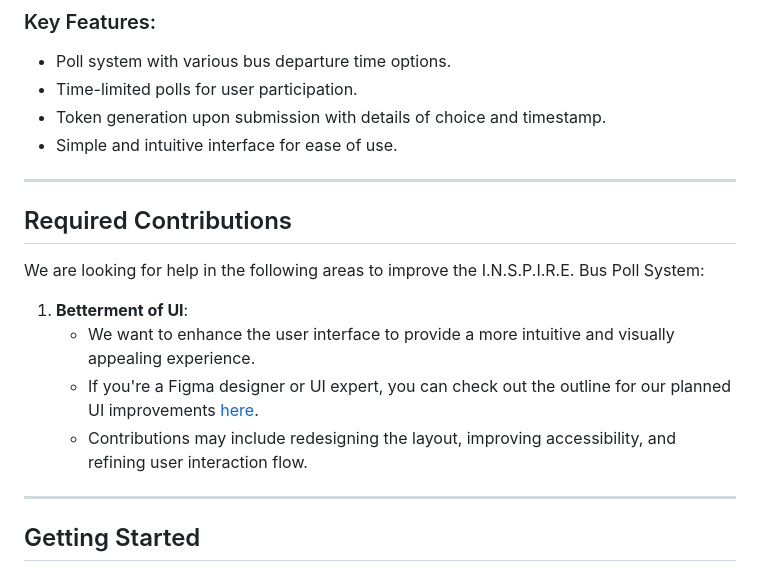
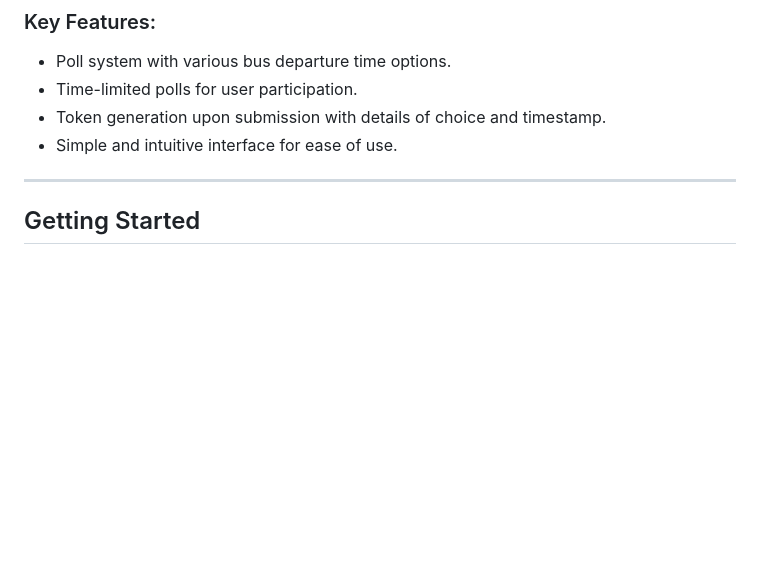
Before and after one commit to sandeshlavshetty/I.N.S.P.I.R.E, a Markdown page: README.md, the part around the change. Drawn GitHub-style; blank space fills up the shorter version.

```diff
--- a/README.md
+++ b/README.md
@@ -11,17 +11,6 @@ The **I.N.S.P.I.R.E. Bus Poll System** is a web-based application that allows us
 - Time-limited polls for user participation.
 - Token generation upon submission with details of choice and timestamp.
 - Simple and intuitive interface for ease of use.
-
----
-
-## Required Contributions
-
-We are looking for help in the following areas to improve the I.N.S.P.I.R.E. Bus Poll System:
-
-1. **Betterment of UI**:
-   - We want to enhance the user interface to provide a more intuitive and visually appealing experience.
-   - If you're a Figma designer or UI expert, you can check out the outline for our planned UI improvements [here](https://docs.google.com/document/d/16jH8W2DL8AzNla52-C8OGCWwq9XC0yrPLTRTNkJNhdM/edit?usp=sharing).
-   - Contributions may include redesigning the layout, improving accessibility, and refining user interaction flow.
 
 ---
 
```
